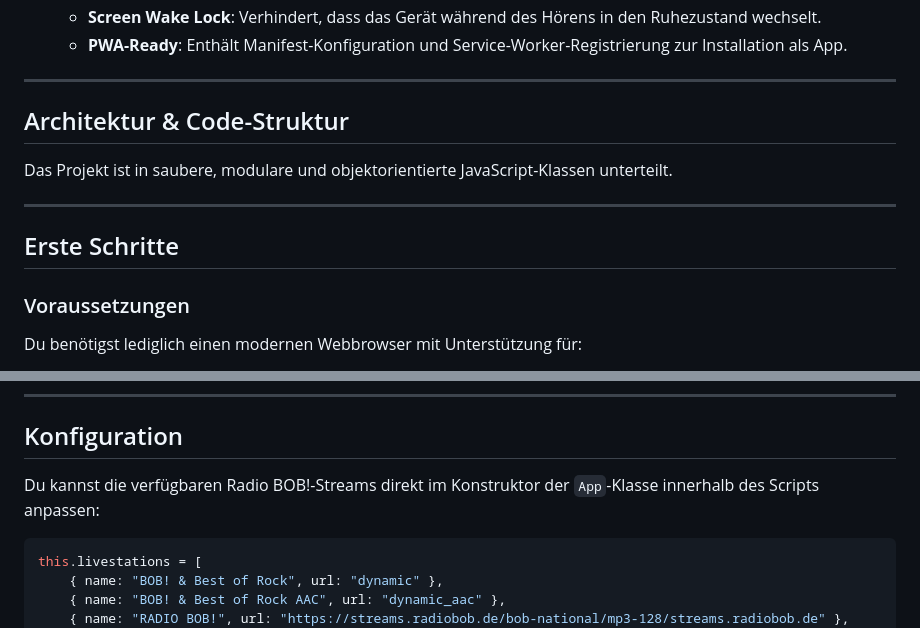
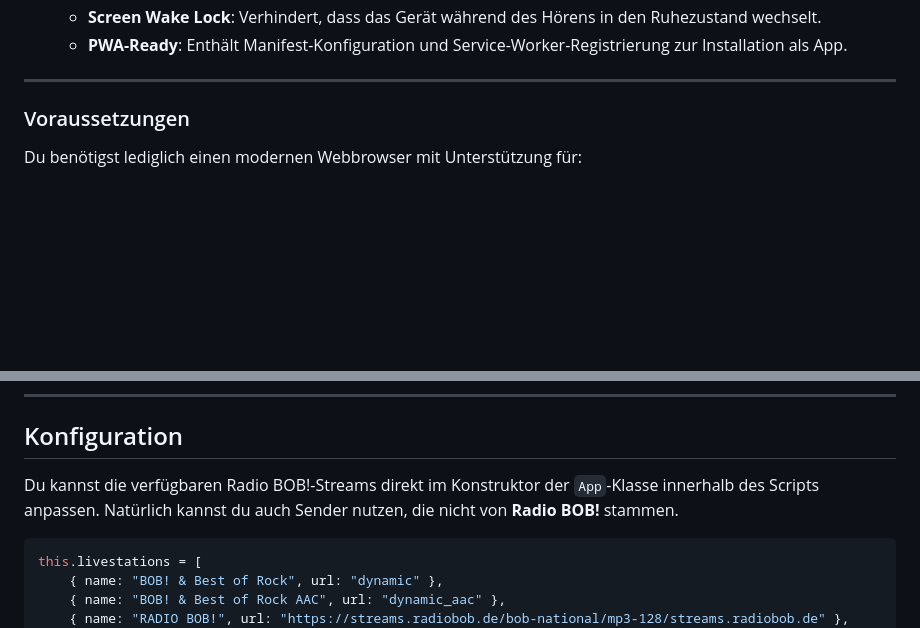
Before and after one commit to ahrenstk/RADIO-BOB-TimeshiftRadioPlayer, a Markdown page: README.md, 2 parts joined by grey strips. Rendered like a GitHub page; blank space fills up the shorter version.

Commit message:
Update README to remove architecture and getting started
Removed sections on architecture and getting started from the README.

````diff
--- a/README.md
+++ b/README.md
@@ -32,13 +32,6 @@ Egal ob du kurz vom Schreibtisch aufstehen musst, einen Songtitel oder die Rock-
 
 ---
 
-## Architektur & Code-Struktur
-
-Das Projekt ist in saubere, modulare und objektorientierte JavaScript-Klassen unterteilt.
-
----
-
-## Erste Schritte
 
 ### Voraussetzungen
 
@@ -63,7 +56,7 @@ Durch die Nutzung dieser Anwendung werden Daten (wie Audio-Chunks und Sender-Vor
 
 ## Konfiguration
 
-Du kannst die verfügbaren Radio BOB!-Streams direkt im Konstruktor der `App`-Klasse innerhalb des Scripts anpassen:
+Du kannst die verfügbaren Radio BOB!-Streams direkt im Konstruktor der `App`-Klasse innerhalb des Scripts anpassen. Natürlich kannst du auch Sender nutzen, die nicht von **Radio BOB!** stammen.
 
 ```javascript
 this.livestations = [
````
